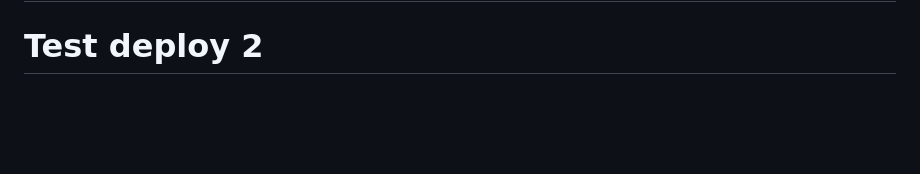
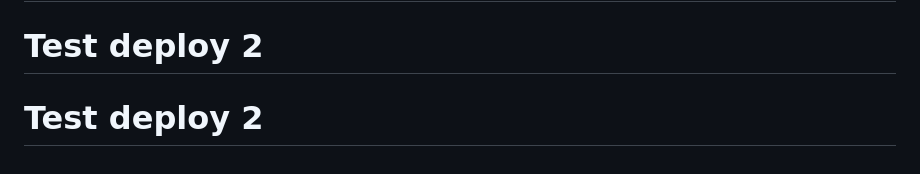
Before and after one commit to resguarit/pos-system, a Markdown page: README.md, the part around the change. Rendered like a GitHub page; blank space fills up the shorter version.

Commit message:
test: Fourth deployment test

```diff
--- a/README.md
+++ b/README.md
@@ -402,3 +402,4 @@ For support and questions:
 # Test deploy
 # Test deploy 2
 # Test deploy 2
+# Test deploy 2
```
